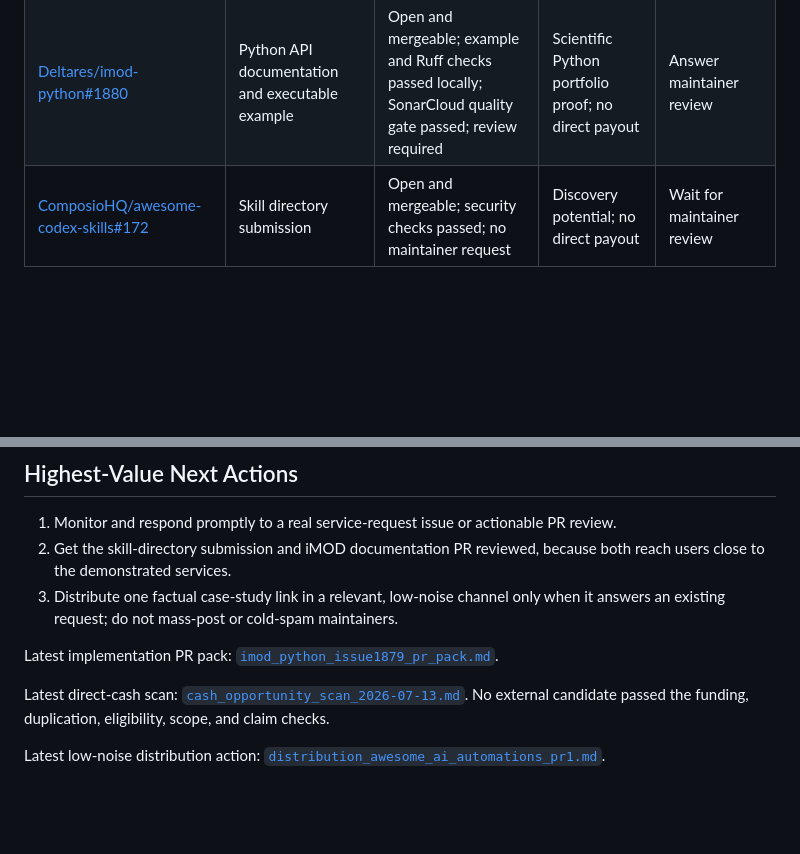
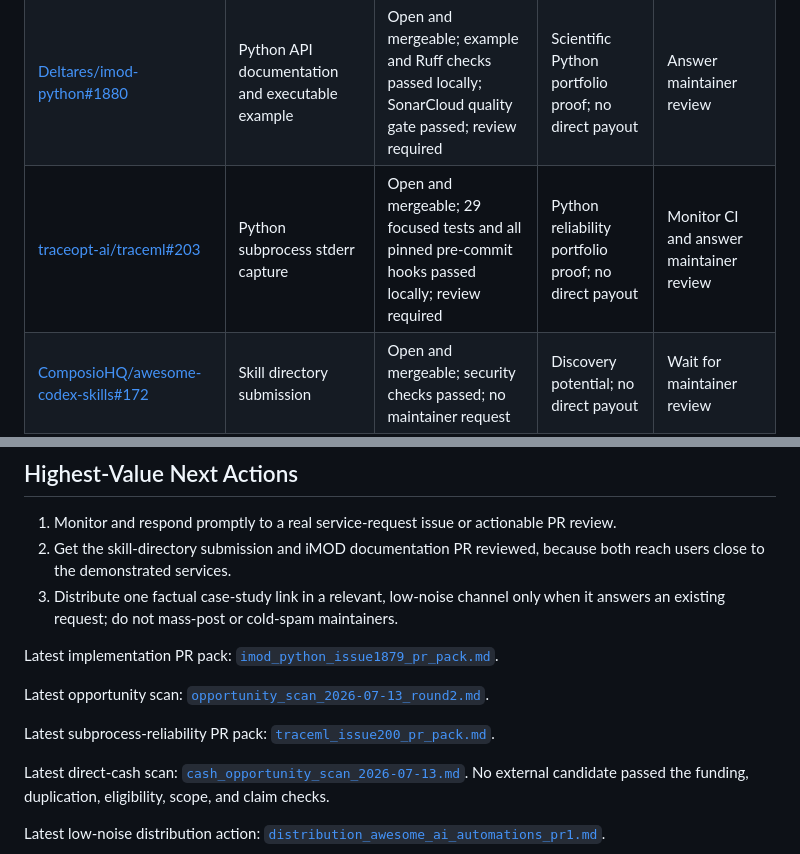
Before and after one commit to George4177/github-income-scout, a Markdown page: reports/current_status_2026-07-13.md, 2 parts joined by grey strips. GitHub-like rendering; blank space fills up the shorter version.

Commit message:
Record TraceML opportunity and PR

```diff
--- a/reports/current_status_2026-07-13.md
+++ b/reports/current_status_2026-07-13.md
@@ -31,6 +31,7 @@ No income, lead, or conversion is inferred from repository traffic alone.
 | --- | --- | --- | --- | --- |
 | [aadi-joshi/cngx#45](https://github.com/aadi-joshi/cngx/pull/45) | Coding-agent documentation | Merged; all reported CI checks passed | Portfolio proof; no direct payout | Reuse as delivery evidence |
 | [Deltares/imod-python#1880](https://github.com/Deltares/imod-python/pull/1880) | Python API documentation and executable example | Open and mergeable; example and Ruff checks passed locally; SonarCloud quality gate passed; review required | Scientific Python portfolio proof; no direct payout | Answer maintainer review |
+| [traceopt-ai/traceml#203](https://github.com/traceopt-ai/traceml/pull/203) | Python subprocess stderr capture | Open and mergeable; 29 focused tests and all pinned pre-commit hooks passed locally; review required | Python reliability portfolio proof; no direct payout | Monitor CI and answer maintainer review |
 | [ComposioHQ/awesome-codex-skills#172](https://github.com/ComposioHQ/awesome-codex-skills/pull/172) | Skill directory submission | Open and mergeable; security checks passed; no maintainer request | Discovery potential; no direct payout | Wait for maintainer review |
 | [kubeflow/website#4431](https://github.com/kubeflow/website/pull/4431) | MCP documentation | Open and mergeable; a member supplied `/ok-to-test`; DCO and Netlify checks passed | Portfolio proof; no direct payout | Wait for owner review and approval |
 | [profit-coders/tg-spam-filter#3](https://github.com/profit-coders/tg-spam-filter/pull/3) | Contribution documentation | Open and mergeable; no review activity | Low portfolio value; no direct payout | Do not ping without new information |
@@ -48,6 +49,10 @@ GitHub's 14-day repository traffic endpoint now reports 2 page views from 1 uniq
 
 Latest implementation PR pack: [`imod_python_issue1879_pr_pack.md`](imod_python_issue1879_pr_pack.md).
 
+Latest opportunity scan: [`opportunity_scan_2026-07-13_round2.md`](opportunity_scan_2026-07-13_round2.md).
+
+Latest subprocess-reliability PR pack: [`traceml_issue200_pr_pack.md`](traceml_issue200_pr_pack.md).
+
 Latest direct-cash scan: [`cash_opportunity_scan_2026-07-13.md`](cash_opportunity_scan_2026-07-13.md). No external candidate passed the funding, duplication, eligibility, scope, and claim checks.
 
 Latest low-noise distribution action: [`distribution_awesome_ai_automations_pr1.md`](distribution_awesome_ai_automations_pr1.md).
```
Also changed, not shown: reports/opportunity_scan_2026-07-13_round2.md (added, +33 -0 lines), reports/traceml_issue200_pr_pack.md (added, +52 -0 lines).
